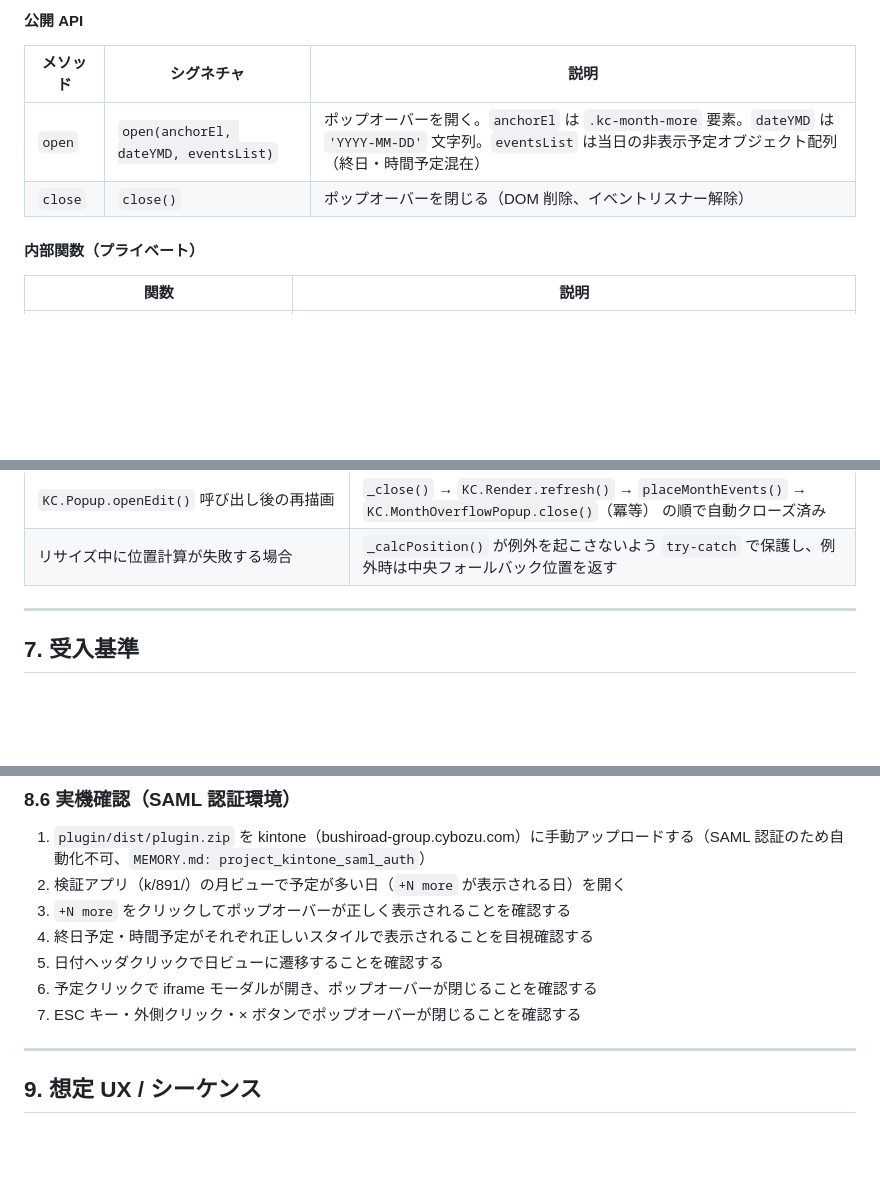
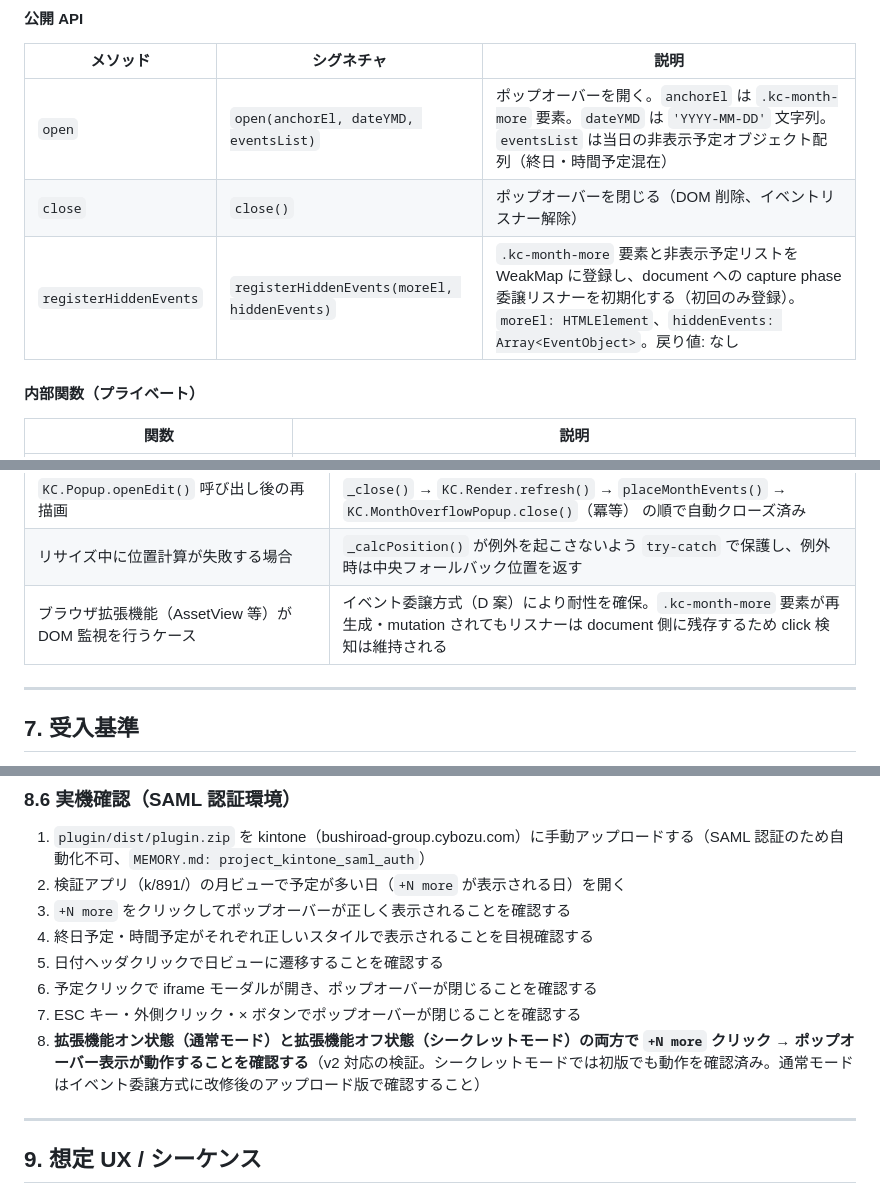
Before and after one commit to rishikawa-ship-it/kintone-calendar, a Markdown page: requirements/REQ_month-overflow-popup.md, 3 parts joined by grey strips. Drawn GitHub-style; blank space fills up the shorter version.

```diff
--- a/requirements/REQ_month-overflow-popup.md
+++ b/requirements/REQ_month-overflow-popup.md
@@ -271,6 +276,7 @@ scale アニメーションは現時点では採用しない（§10.2 参照）
 |---|---|---|
 | `open` | `open(anchorEl, dateYMD, eventsList)` | ポップオーバーを開く。`anchorEl` は `.kc-month-more` 要素。`dateYMD` は `'YYYY-MM-DD'` 文字列。`eventsList` は当日の非表示予定オブジェクト配列（終日・時間予定混在）|
 | `close` | `close()` | ポップオーバーを閉じる（DOM 削除、イベントリスナー解除）|
+| `registerHiddenEvents` | `registerHiddenEvents(moreEl, hiddenEvents)` | `.kc-month-more` 要素と非表示予定リストを WeakMap に登録し、document への capture phase 委譲リスナーを初期化する（初回のみ登録）。`moreEl: HTMLElement`、`hiddenEvents: Array<EventObject>`。戻り値: なし |
 
 #### 内部関数（プライベート）
 
@@ -358,6 +386,7 @@ if (KC.MonthOverflowPopup) KC.MonthOverflowPopup.close();
 | 同日の予定が 0 件になる場合 | `+N more` ラベル自体が `applyOverflow()` で生成されない（`remaining <= 0` チェック）ためポップオーバーは開けない。対処不要 |
 | `KC.Popup.openEdit()` 呼び出し後の再描画 | `_close()` → `KC.Render.refresh()` → `placeMonthEvents()` → `KC.MonthOverflowPopup.close()`（冪等） の順で自動クローズ済み |
 | リサイズ中に位置計算が失敗する場合 | `_calcPosition()` が例外を起こさないよう `try-catch` で保護し、例外時は中央フォールバック位置を返す |
+| ブラウザ拡張機能（AssetView 等）が DOM 監視を行うケース | イベント委譲方式（D 案）により耐性を確保。`.kc-month-more` 要素が再生成・mutation されてもリスナーは document 側に残存するため click 検知は維持される |
 
 ---
 
@@ -514,6 +543,7 @@ Given / When / Then 形式で記述する。
 5. 日付ヘッダクリックで日ビューに遷移することを確認する
 6. 予定クリックで iframe モーダルが開き、ポップオーバーが閉じることを確認する
 7. ESC キー・外側クリック・× ボタンでポップオーバーが閉じることを確認する
+8. **拡張機能オン状態（通常モード）と拡張機能オフ状態（シークレットモード）の両方で `+N more` クリック → ポップオーバー表示が動作することを確認する**（v2 対応の検証。シークレットモードでは初版でも動作を確認済み。通常モードはイベント委譲方式に改修後のアップロード版で確認すること）
 
 ---
 
```
Also changed, not shown: other parts of requirements/REQ_month-overflow-popup.md (+46 -19 lines), HANDOVER.md (+6 -5 lines).
